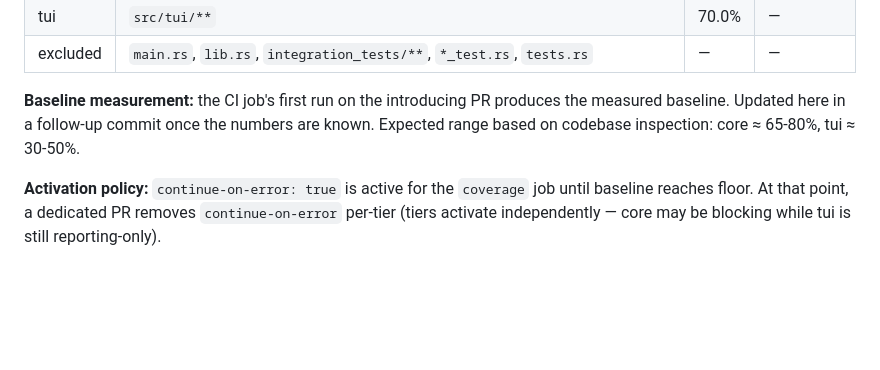
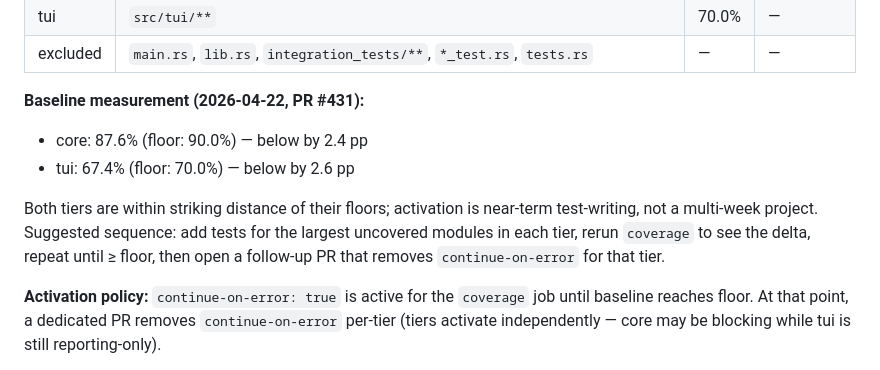
Before and after one commit to CarlosDanielDev/maestro, a Markdown page: docs/RUST-GUARDRAILS.md, the part around the change. GitHub-like rendering; blank space fills up the shorter version.

Commit message:
docs(rust-guardrails): record measured coverage baseline
First CI coverage run on PR #431 (Chunk 2) produced real baseline:
- core: 87.6% (floor 90.0%, short by 2.4 pp)
- tui:  67.4% (floor 70.0%, short by 2.6 pp)

Both tiers substantially better than the pre-measurement estimate
(core 65-80%, tui 30-50%). Floor activation is near-term test-writing
rather than a multi-week project.

```diff
--- a/docs/RUST-GUARDRAILS.md
+++ b/docs/RUST-GUARDRAILS.md
@@ -419,7 +419,11 @@ During Wave 1 implementation, `scripts/check-file-size.sh` was found to have a p
 | tui | `src/tui/**` | 70.0% | — |
 | excluded | `main.rs`, `lib.rs`, `integration_tests/**`, `*_test.rs`, `tests.rs` | — | — |
 
-**Baseline measurement:** the CI job's first run on the introducing PR produces the measured baseline. Updated here in a follow-up commit once the numbers are known. Expected range based on codebase inspection: core ≈ 65-80%, tui ≈ 30-50%.
+**Baseline measurement (2026-04-22, PR #431):**
+- core: 87.6% (floor: 90.0%) — below by 2.4 pp
+- tui: 67.4% (floor: 70.0%) — below by 2.6 pp
+
+Both tiers are within striking distance of their floors; activation is near-term test-writing, not a multi-week project. Suggested sequence: add tests for the largest uncovered modules in each tier, rerun `coverage` to see the delta, repeat until ≥ floor, then open a follow-up PR that removes `continue-on-error` for that tier.
 
 **Activation policy:** `continue-on-error: true` is active for the `coverage` job until baseline reaches floor. At that point, a dedicated PR removes `continue-on-error` per-tier (tiers activate independently — core may be blocking while tui is still reporting-only).
 
```
